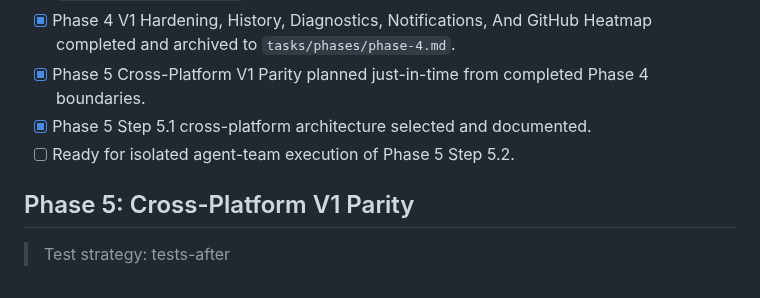
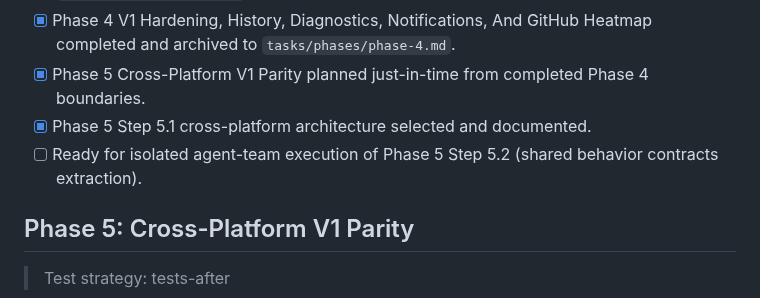
Before and after one commit to GeorgeQLe/pitwall, a Markdown page: tasks/todo.md, the part around one of its changes. GitHub-like rendering.

Commit message:
chore(tasks): plan Phase 5 Step 5.2 shared contracts extraction
Co-Authored-By: Claude Opus 4.7 (1M context) <noreply@anthropic.com>

```diff
--- a/tasks/todo.md
+++ b/tasks/todo.md
@@ -11,7 +11,7 @@
 - [x] Phase 4 V1 Hardening, History, Diagnostics, Notifications, And GitHub Heatmap completed and archived to `tasks/phases/phase-4.md`.
 - [x] Phase 5 Cross-Platform V1 Parity planned just-in-time from completed Phase 4 boundaries.
 - [x] Phase 5 Step 5.1 cross-platform architecture selected and documented.
-- [ ] Ready for isolated agent-team execution of Phase 5 Step 5.2.
+- [ ] Ready for isolated agent-team execution of Phase 5 Step 5.2 (shared behavior contracts extraction).
 
 ## Phase 5: Cross-Platform V1 Parity
 
```
Also changed, not shown: other parts of tasks/todo.md (+31 -3 lines).
